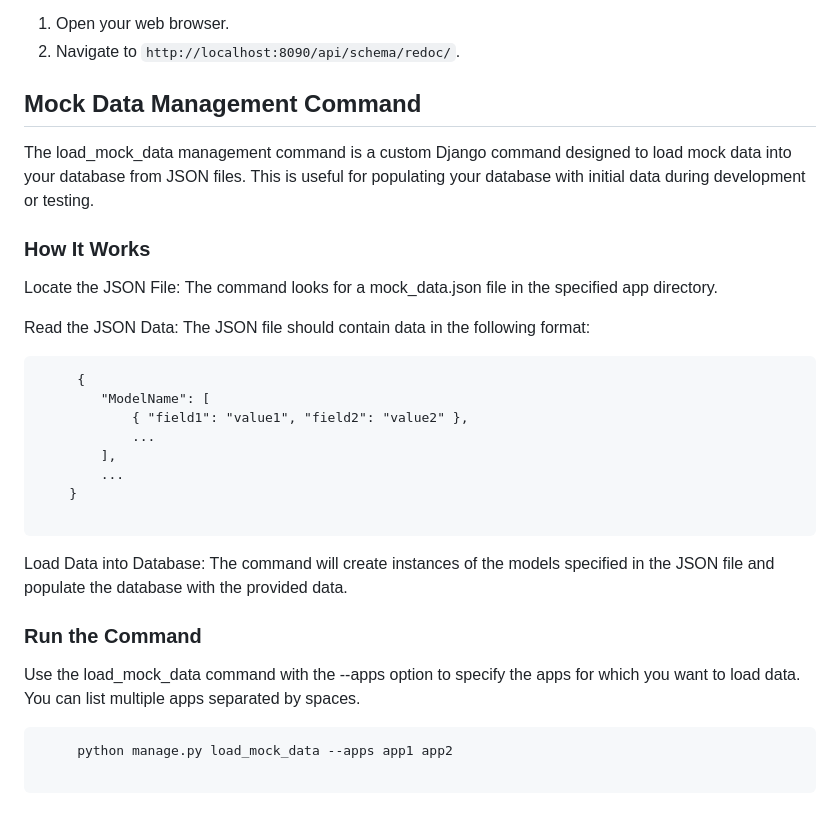
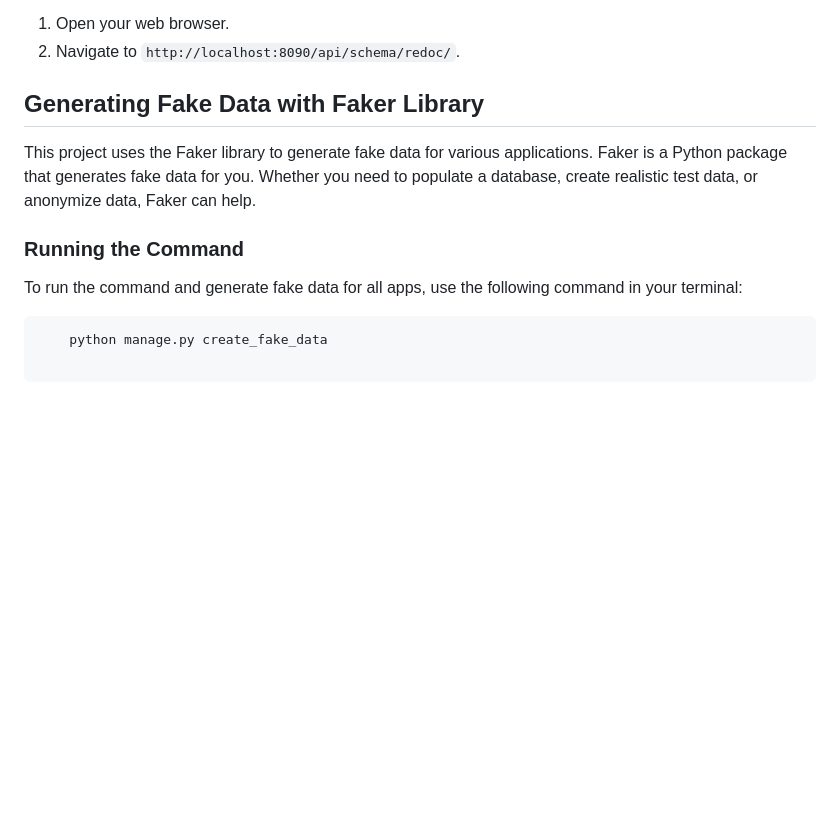
Before and after one commit to karippery/smartskill, a Markdown page: Readme.md, the part around the change. Rendered like a GitHub page; blank space fills up the shorter version.

````diff
--- a/Readme.md
+++ b/Readme.md
@@ -155,31 +155,13 @@ ReDoc offers a different style of interactive API documentation. It is another w
 2. Navigate to `http://localhost:8090/api/schema/redoc/`.
 
 
-## Mock Data Management Command
-The load_mock_data management command is a custom Django command designed to load mock data into your database from JSON files. This is useful for populating your database with initial data during development or testing.
-### How It Works
-Locate the JSON File: The command looks for a mock_data.json file in the specified app directory.
+## Generating Fake Data with Faker Library
+This project uses the Faker library to generate fake data for various applications. Faker is a Python package that generates fake data for you. Whether you need to populate a database, create realistic test data, or anonymize data, Faker can help.
 
-Read the JSON Data: The JSON file should contain data in the following format:
+### Running the Command
+To run the command and generate fake data for all apps, use the following command in your terminal:
 
 ```
-     {
-        "ModelName": [
-            { "field1": "value1", "field2": "value2" },
-            ...
-        ],
-        ...
-    }
+    python manage.py create_fake_data
 
 ```
-
-Load Data into Database: The command will create instances of the models specified in the JSON file and populate the database with the provided data.
-
-### Run the Command
-
-Use the load_mock_data command with the --apps option to specify the apps for which you want to load data. You can list multiple apps separated by spaces.
-
-```
-     python manage.py load_mock_data --apps app1 app2
-
-```
````
